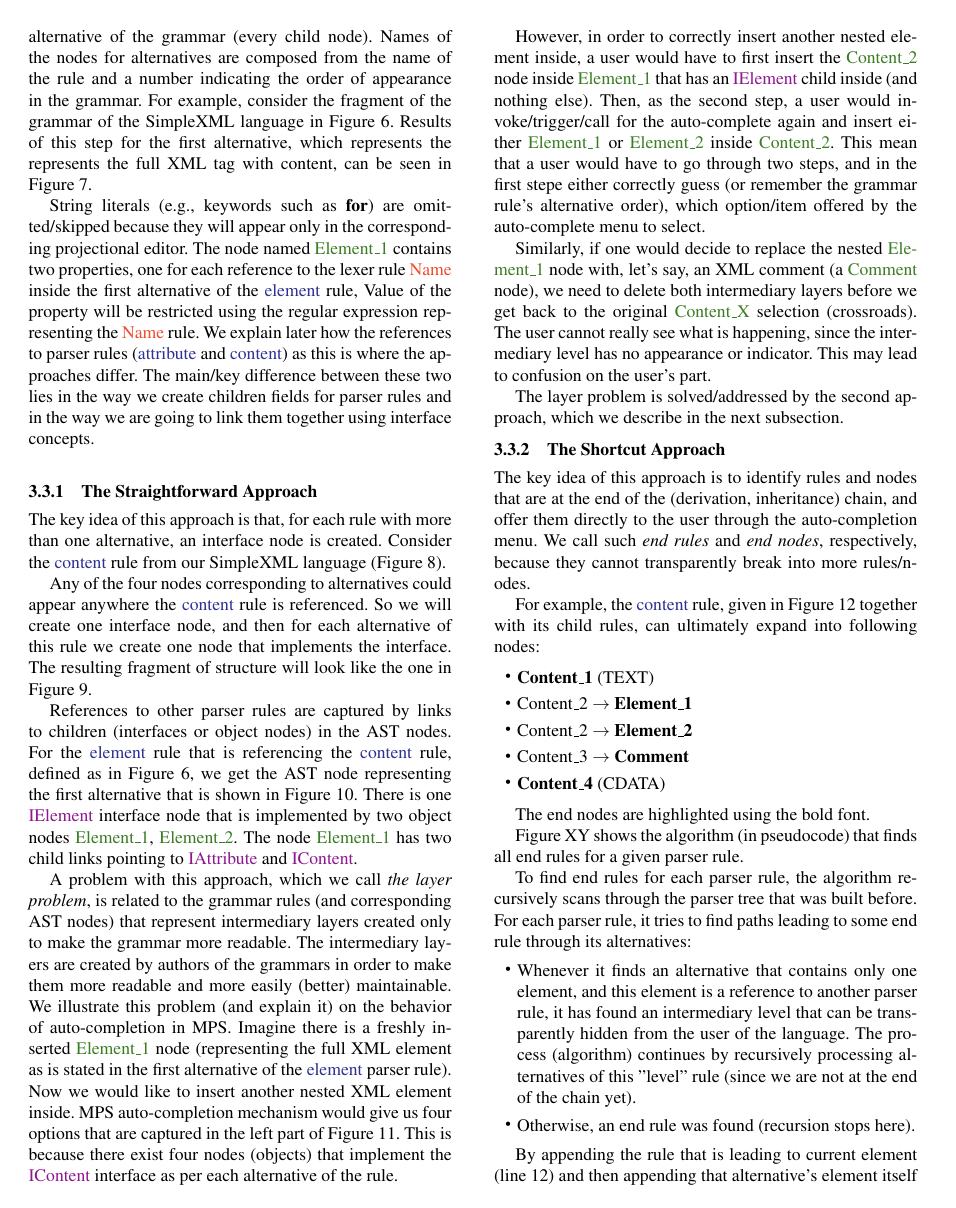
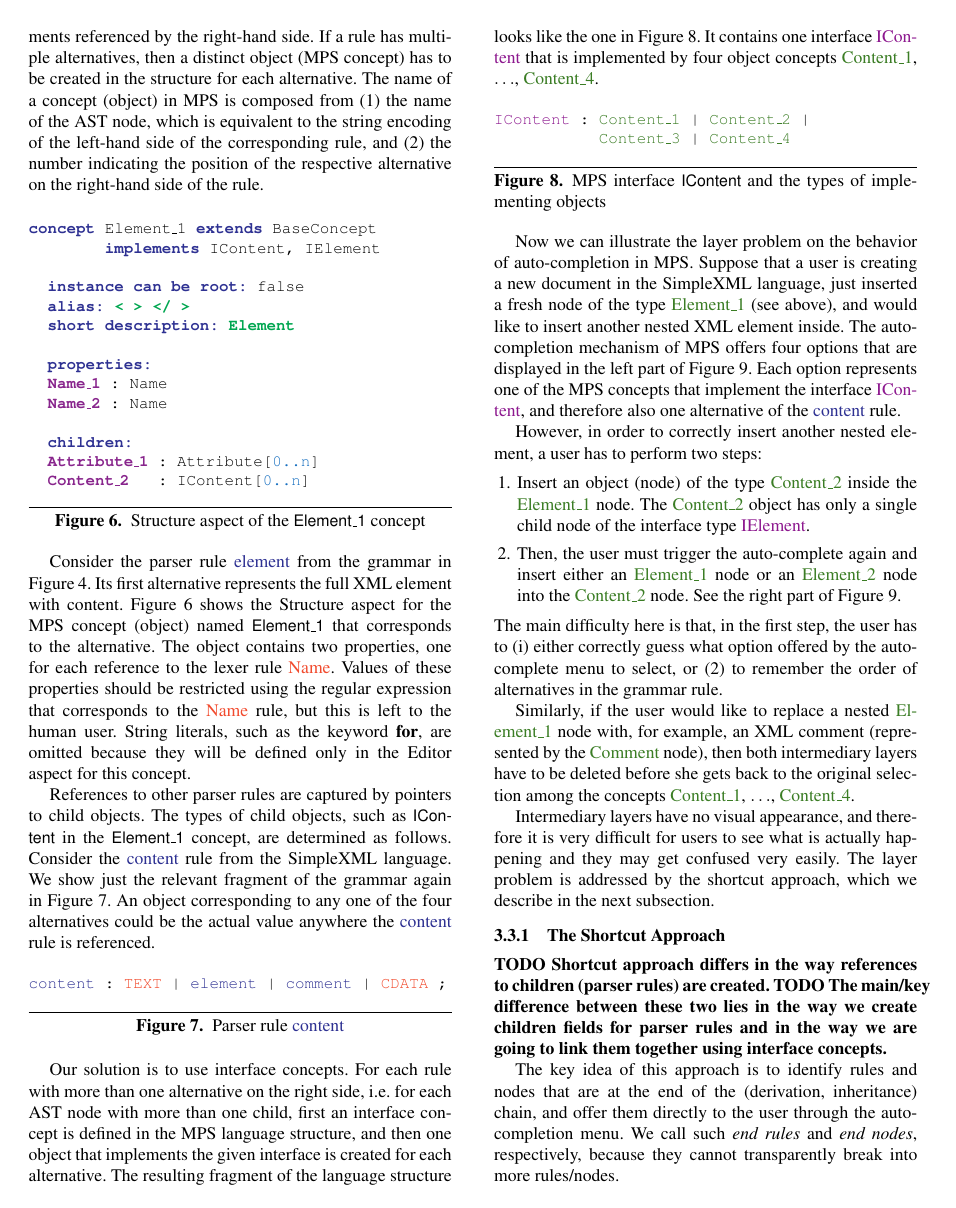
Before and after one commit to d3sformal/ingrid-paper, a LaTeX paper (paper.tex, which reads chapters/language_definition.tex): page 7 of 15. Compiled offline with pdfLaTeX; a missing font is replaced by an installed copy or a similar font.

Commit message:
straightforward approach

```diff
--- a/chapters/language_definition.tex
+++ b/chapters/language_definition.tex
@@ -126,0 +132,70 @@ We have designed two approaches to eliminate the unnecessary layers during the p
+For each rule, the object corresponding to the left-hand side is in the parent-child relationships with sets of objects that represent language elements referenced by the right-hand side.
+If a rule has multiple alternatives, then a distinct object (MPS concept) has to be created in the structure for each alternative.
+The name of a concept (object) in MPS is composed from (1) the name of the AST node, which is equivalent to the string encoding of the left-hand side of the corresponding rule, and (2) the number indicating the position of the respective alternative on the right-hand side of the rule.
+
+\begin{figure}[ht]
+\centering
+\begin{alltt}
+\small
+\mpsstkeyword{concept} Element\_1 \mpsstkeyword{extends} BaseConcept
+        \mpsstkeyword{implements} IContent, IElement
+
+  \mpsstkeyword{instance can be root:} false
+  \mpsstkeyword{alias:} \mpsstalias{< > </ >}
+  \mpsstkeyword{short description:} \mpsstalias{Element}
+
+  \mpsstkeyword{properties:}
+  \mpsstproperty{Name\_1} : Name
+  \mpsstproperty{Name\_2} : Name
+
+  \mpsstkeyword{children:}
+  \mpsstproperty{Attribute\_1} : Attribute[\mpsstcardinality{0..n}]
+  \mpsstproperty{Content\_2}   : IContent[\mpsstcardinality{0..n}]
+\end{alltt}
+\caption{Structure aspect of the \code{Element{\_}1} concept}
+\label{fig:ELEMENTSTRUCT}
+\end{figure}
+
+Consider the parser rule \antlrparserrule{element} from the grammar in Figure~\ref{fig:SIMPLEXML}.
+Its first alternative represents the full XML element with content.
+Figure~\ref{fig:ELEMENTSTRUCT} shows the Structure aspect for the MPS concept (object) named \code{Element{\_}1} that corresponds to the alternative.
+The object contains two properties, one for each reference to the lexer rule \antlrlexerrule{Name}.
+Values of these properties should be restricted using the regular expression that corresponds to the \antlrlexerrule{Name} rule, but this is left to the human user.
+String literals, such as the keyword \textbf{for}, are omitted because they will be defined only in the Editor aspect for this concept.
+
+References to other parser rules are captured by pointers to child objects.
+The types of child objects, such as \code{IContent} in the \code{Element{\_}1} concept, are determined as follows.
+Consider the \antlrparserrule{content} rule from the SimpleXML language.
+We show just the relevant fragment of the grammar again in Figure~\ref{fig:CONTENTRULE}.
+An object corresponding to any one of the four alternatives could be the actual value anywhere the \antlrparserrule{content} rule is referenced.
+
+\begin{figure}[ht]
+\centering
+\begin{alltt}
+\small
+\antlrparserrule{content} : \antlrlexerrule{TEXT} | \antlrparserrule{element} | \antlrparserrule{comment} | \antlrlexerrule{CDATA} ;
+\end{alltt}
+\caption{Parser rule \antlrparserrule{content}}
+\label{fig:CONTENTRULE}
+\end{figure}
+
+Our solution is to use interface concepts.
+For each rule with more than one alternative on the right side, i.e. for each AST node with more than one child, first an interface concept is defined in the MPS language structure, and then one object that implements the given interface is created for each alternative.
+The resulting fragment of the language structure looks like the one in Figure~\ref{fig:ICONTENTITF}.
+It contains one interface \mpsinterface{IContent} that is implemented by four object concepts \mpsconcept{Content{\_}1}, $\ldots$, \mpsconcept{Content{\_}4}.
+
+\begin{figure}[ht]
+\centering
+\begin{alltt}
+\small
+\mpsinterface{IContent} : \mpsconcept{Content{\_}1} | \mpsconcept{Content{\_}2} |
+           \mpsconcept{Content{\_}3} | \mpsconcept{Content{\_}4}
+\end{alltt}
+\caption{MPS interface \code{IContent} and the types of implementing objects}
+\label{fig:ICONTENTITF}
+\end{figure}
+
+Now we can illustrate the layer problem on the behavior of auto-completion in MPS.
+Suppose that a user is creating a new document in the SimpleXML language, just inserted a fresh node of the type \mpsconcept{Element{\_1}} (see above), and would like to insert another nested XML element inside.
+The auto-completion mechanism of MPS offers four options that are displayed in the left part of Figure~\ref{fig:LAYERPROBLEM}.
+Each option represents one of the MPS concepts that implement the interface \mpsinterface{IContent}, and therefore also one alternative of the \antlrparserrule{content} rule.
@@ -127,3 +207,17 @@ We have designed two approaches to eliminate the unnecessary layers during the p
+	\label{fig:LAYERPROBLEM}
+\end{figure*}
+
+However, in order to correctly insert another nested element, a user has to perform two steps:
+\begin{enumerate}
+	\item Insert an object (node) of the type \mpsconcept{Content{\_}2} inside the \mpsconcept{Element{\_}1} node. The \mpsconcept{Content{\_}2} object has only a single child node of the interface type \mpsinterface{IElement}.
+	\item Then, the user must trigger the auto-complete again and insert either an \mpsconcept{Element{\_}1} node or an \mpsconcept{Element{\_}2} node into the \mpsconcept{Content{\_}2} node. See the right part of Figure~\ref{fig:LAYERPROBLEM}.
+\end{enumerate}
+The main difficulty here is that, in the first step, the user has to (i) either correctly guess what option offered by the auto-complete menu to select, or (2) to remember the order of alternatives in the grammar rule.
+
+Similarly, if the user would like to replace a nested \mpsconcept{Element{\_}1} node with, for example, an XML comment (represented by the \mpsconcept{Comment} node), then both intermediary layers have to be deleted before she gets back to the original selection among the concepts \mpsconcept{Content{\_}1}, $\ldots$, \mpsconcept{Content{\_}4}.
+
+Intermediary layers have no visual appearance, and therefore it is very difficult for users to see what is actually happening and they may get confused very easily.
+The layer problem is addressed by the shortcut approach, which we describe in the next subsection.
 
 
 
@@ -138,4 +228,0 @@ Each node (element) is represented by an object (and can be treated as such) tha
-For every rule of the grammar (for every node in the grammar AST) that breaks into more/multiple alternatives, we must create a node in the MPS structure AST for each alternative of the grammar (every child node).
-Names of the nodes for alternatives are composed from the name of the rule and a number indicating the order of appearance in the grammar.
-For example, consider the fragment of the grammar of the SimpleXML language in Figure~\ref{fig:xmlelementrule}.
-Results of this step for the first alternative, which represents the represents the full XML tag with content, can be seen in Figure~\ref{fig:element_node_common}.
@@ -158,14 +228,0 @@ Results of this step for the first alternative, which represents the represents
-	\label{fig:element_node_common}
-\end{figure}
-
-String literals (e.g., keywords such as \textbf{for}) are omitted/skipped because they will appear only in the corresponding projectional editor.
-The node named \mpsconcept{Element{\_}1} contains two properties, one for each reference to the lexer rule \antlrlexerrule{Name} inside the first alternative of the \antlrparserrule{element} rule,
-Value of the property will be restricted using the regular expression representing the \antlrlexerrule{Name} rule.
-We explain later how the references to parser rules (\antlrparserrule{attribute} and \antlrparserrule{content}) as this is where the approaches differ.
-The main/key difference between these two lies in the way we create children fields for parser rules and in the way we are going to link them together using interface concepts.
-
-\subsubsection{The Straightforward Approach}
-\label{sect:STRAIGHTFWD}
-
-The key idea of this approach is that, for each rule with more than one alternative, an interface node is created.
-Consider the \antlrparserrule{content} rule from our SimpleXML language (Figure~\ref{fig:contentrule}).
@@ -185,6 +228,0 @@ Consider the \antlrparserrule{content} rule from our SimpleXML language (Figure~
-\label{fig:contentrule}
-\end{figure}
-
-Any of the four nodes corresponding to alternatives could appear anywhere the \antlrparserrule{content} rule is referenced.
-So we will create one interface node, and then for each alternative of this rule we create one node that implements the interface.
-The resulting fragment of structure will look like the one in Figure~\ref{fig:icontentitf}.
@@ -203,7 +228,0 @@ The resulting fragment of structure will look like the one in Figure~\ref{fig:ic
-\label{fig:icontentitf}
-\end{figure}
-
-References to other parser rules are captured by links to children (interfaces or object nodes) in the AST nodes.
-For the \antlrparserrule{element} rule that is referencing the \antlrparserrule{content} rule, defined as in Figure~\ref{fig:xmlelementrule}, we get the AST node representing the first alternative that is shown in Figure~\ref{fig:element_node_full}.
-There is one \mpsinterface{IElement} interface node that is implemented by two object nodes \mpsconcept{Element{\_}1}, \mpsconcept{Element{\_}2}.
-The node \mpsconcept{Element{\_}1} has two child links pointing to \mpsinterface{IAttribute} and \mpsinterface{IContent}.
@@ -215,10 +228,0 @@ The node \mpsconcept{Element{\_}1} has two child links pointing to \mpsinterface
-	\label{fig:element_node_full}
-\end{figure}
-
-A problem with this approach, which we call \emph{the layer problem}, is related to the grammar rules (and corresponding AST nodes) that represent intermediary layers created only to make the grammar more readable.
-The intermediary layers are created by authors of the grammars in order to make them more readable and more easily (better) maintainable.
-We illustrate this problem (and explain it) on the behavior of auto-completion in MPS.
-Imagine there is a freshly inserted \mpsconcept{Element{\_}1} node (representing the full XML element as is stated in the first alternative of the \antlrparserrule{element} parser rule).
-Now we would like to insert another nested XML element inside.
-MPS auto-completion mechanism would give us four options that are captured in the left part of Figure~\ref{fig:layer_problem}.
-This is because there exist four nodes (objects) that implement the \mpsinterface{IContent} interface as per each alternative of the rule.
@@ -230,18 +229,8 @@ This is because there exist four nodes (objects) that implement the \mpsinterfac
-	\label{fig:layer_problem}
-\end{figure*}
-
-However, in order to correctly insert another nested element inside, a user would have to first insert the \mpsconcept{Content{\_}2} node inside \mpsconcept{Element{\_}1} that has an \mpsinterface{IElement} child inside (and nothing else).
-Then, as the second step, a user would invoke/trigger/call for the auto-complete again and insert either \mpsconcept{Element{\_}1} or \mpsconcept{Element{\_}2} inside \mpsconcept{Content{\_}2}.
-This mean that a user would have to go through two steps, and in the first stepe either correctly guess (or remember the grammar rule's alternative order), which option/item offered by the auto-complete menu to select.
-
-Similarly, if one would decide to replace the nested \mpsconcept{Element{\_}1} node with, let's say, an XML comment (a \mpsconcept{Comment} node), we need to delete both intermediary layers before we get back to the original \mpsconcept{Content{\_}X} selection (crossroads).
-The user cannot really see what is happening, since the intermediary level has no appearance or indicator.
-This may lead to confusion on the user's part.
-
-The layer problem is solved/addressed by the second approach, which we describe in the next subsection.
-
 \subsubsection{The Shortcut Approach}
 \label{sect:SHORTCUT}
+
+\todo{Shortcut approach differs in the way references to children (parser rules) are created.}
+\todo{The main/key difference between these two lies in the way we create children fields for parser rules and in the way we are going to link them together using interface concepts.}
 
 The key idea of this approach is to identify rules and nodes that are at the end of the (derivation, inheritance) chain, and offer them directly to the user through the auto-completion menu.
 We call such \emph{end rules} and \emph{end nodes}, respectively, because they cannot transparently break into more rules/nodes.
```
Also changed, not shown: images/element_node_common.png (deleted), images/element_node_full.png (deleted), chapters/language_definition.tex (79 more changed lines).
